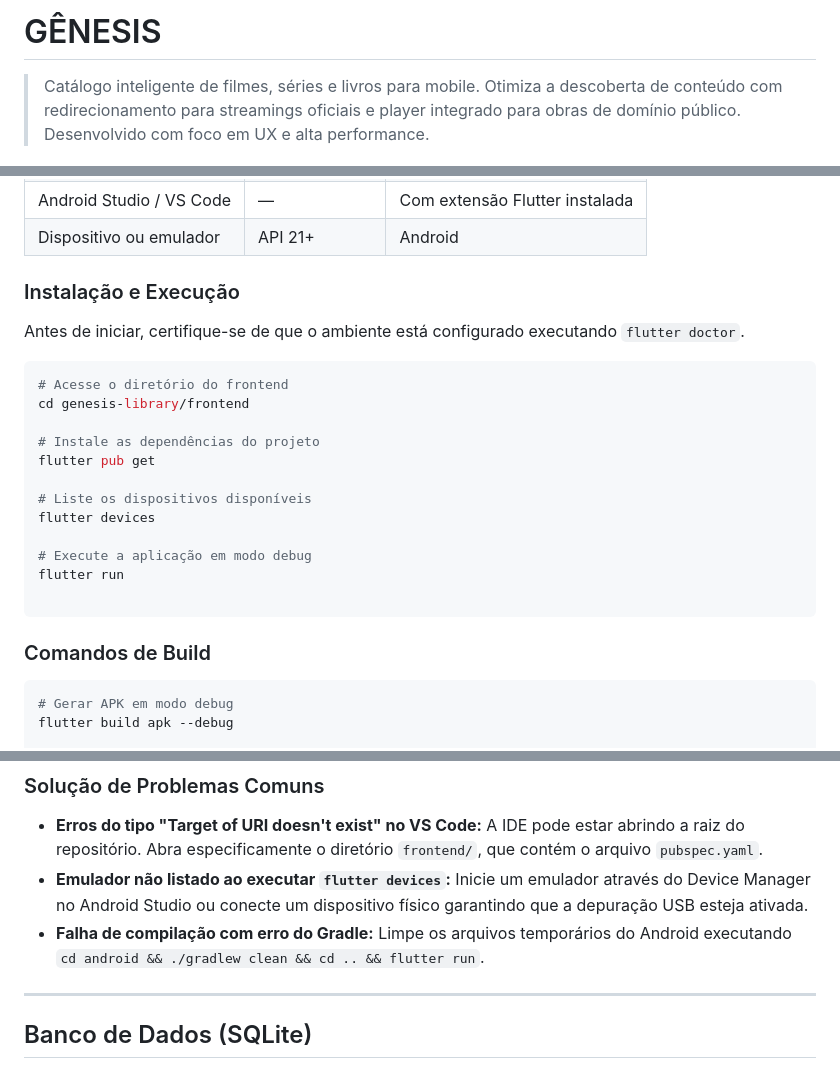
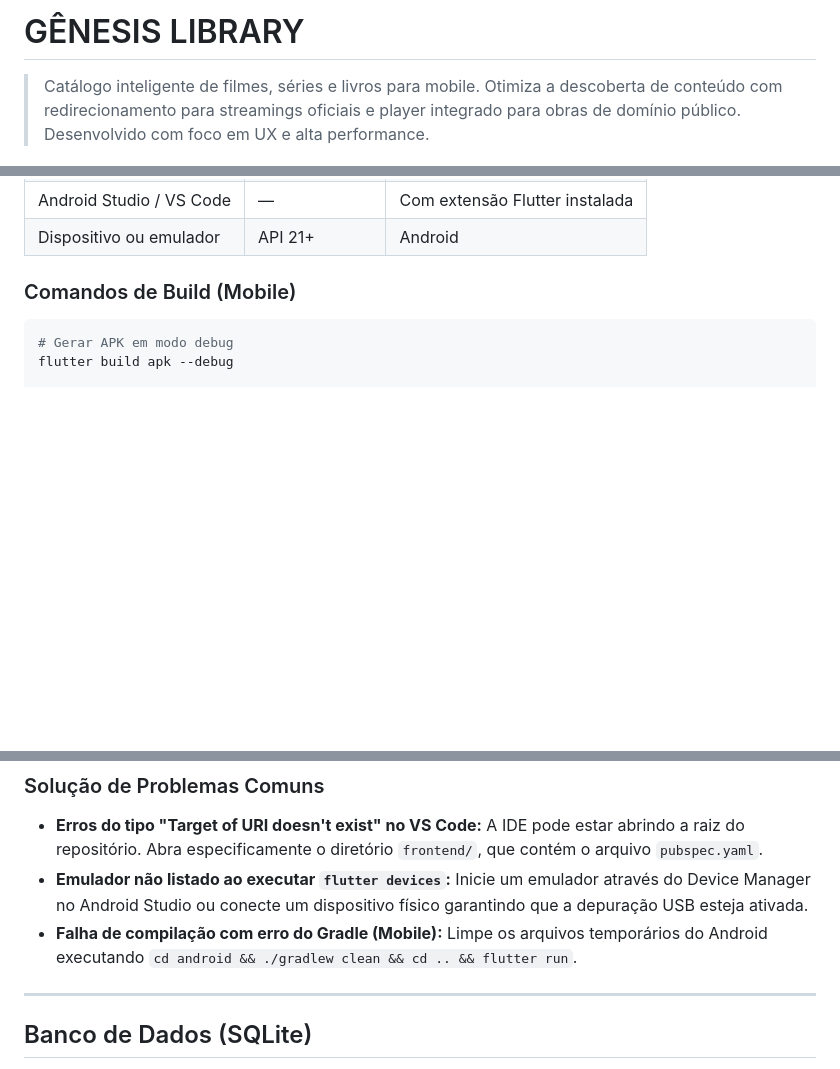
Before and after one commit to ZeusFontes/genesis-library, a Markdown page: README.md, 3 parts joined by grey strips. GitHub-like rendering; blank space fills up the shorter version.

````diff
--- a/README.md
+++ b/README.md
@@ -1,4 +1,4 @@
-# GÊNESIS
+# GÊNESIS LIBRARY
 
 > Catálogo inteligente de filmes, séries e livros para mobile. Otimiza a descoberta de conteúdo com redirecionamento para streamings oficiais e player integrado para obras de domínio público. Desenvolvido com foco em UX e alta performance.
 
@@ -68,26 +135,7 @@ genesis-library/
 | Android Studio / VS Code | — | Com extensão Flutter instalada |
 | Dispositivo ou emulador | API 21+ | Android |
 
-### Instalação e Execução
-
-Antes de iniciar, certifique-se de que o ambiente está configurado executando `flutter doctor`.
-
-```bash
-# Acesse o diretório do frontend
-cd genesis-library/frontend
-
-# Instale as dependências do projeto
-flutter pub get
-
-# Liste os dispositivos disponíveis
-flutter devices
-
-# Execute a aplicação em modo debug
-flutter run
-
-```
-
-### Comandos de Build
+### Comandos de Build (Mobile)
 
 ```bash
 # Gerar APK em modo debug
@@ -130,7 +178,7 @@ O arquivo APK gerado será alocado no diretório: `build/app/outputs/flutter-apk
 
 * **Erros do tipo "Target of URI doesn't exist" no VS Code:** A IDE pode estar abrindo a raiz do repositório. Abra especificamente o diretório `frontend/`, que contém o arquivo `pubspec.yaml`.
 * **Emulador não listado ao executar `flutter devices`:** Inicie um emulador através do Device Manager no Android Studio ou conecte um dispositivo físico garantindo que a depuração USB esteja ativada.
-* **Falha de compilação com erro do Gradle:** Limpe os arquivos temporários do Android executando `cd android && ./gradlew clean && cd .. && flutter run`.
+* **Falha de compilação com erro do Gradle (Mobile):** Limpe os arquivos temporários do Android executando `cd android && ./gradlew clean && cd .. && flutter run`.
 
 ---
 
````
Also changed, not shown: other parts of README.md (+71 -4 lines).
